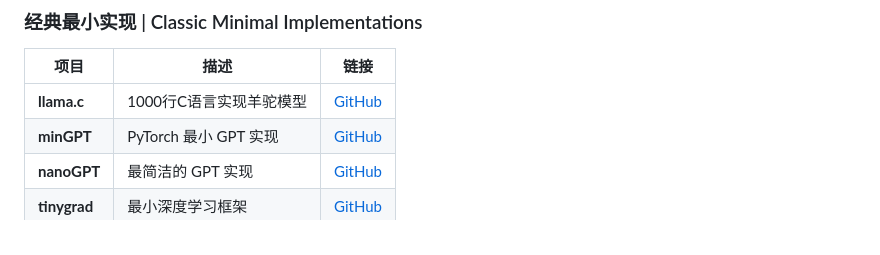
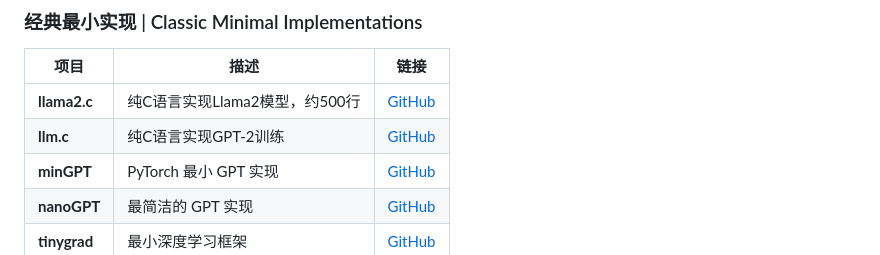
Before and after one commit to TbusOS/my-chat, a Markdown page: README.md, the part around the change. Drawn GitHub-style.

Commit message:
fix: Update karpathy repo links to llama2.c
Co-Authored-By: Claude Opus 4.6 <noreply@anthropic.com>

```diff
--- a/README.md
+++ b/README.md
@@ -75,7 +75,8 @@ my-chat/
 
 | 项目 | 描述 | 链接 |
 |------|------|------|
-| **llama.c** | 1000行C语言实现羊驼模型 | [GitHub](https://github.com/karpathy/llama.c) |
+| **llama2.c** | 纯C语言实现Llama2模型，约500行 | [GitHub](https://github.com/karpathy/llama2.c) |
+| **llm.c** | 纯C语言实现GPT-2训练 | [GitHub](https://github.com/karpathy/llm.c) |
 | **minGPT** | PyTorch 最小 GPT 实现 | [GitHub](https://github.com/karpathy/minGPT) |
 | **nanoGPT** | 最简洁的 GPT 实现 | [GitHub](https://github.com/karpathy/nanoGPT) |
 | **tinygrad** | 最小深度学习框架 | [GitHub](https://github.com/tinygrad/tinygrad) |
```
